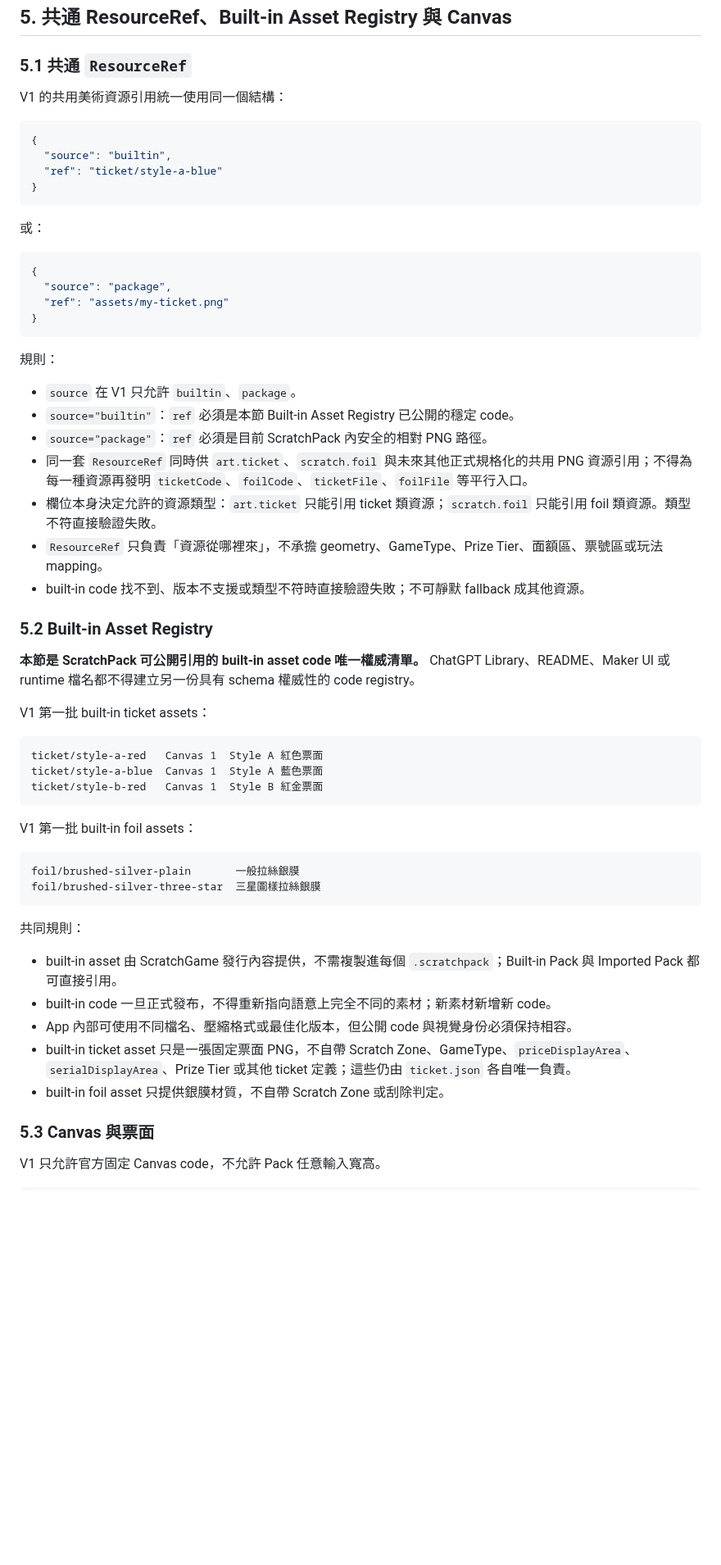
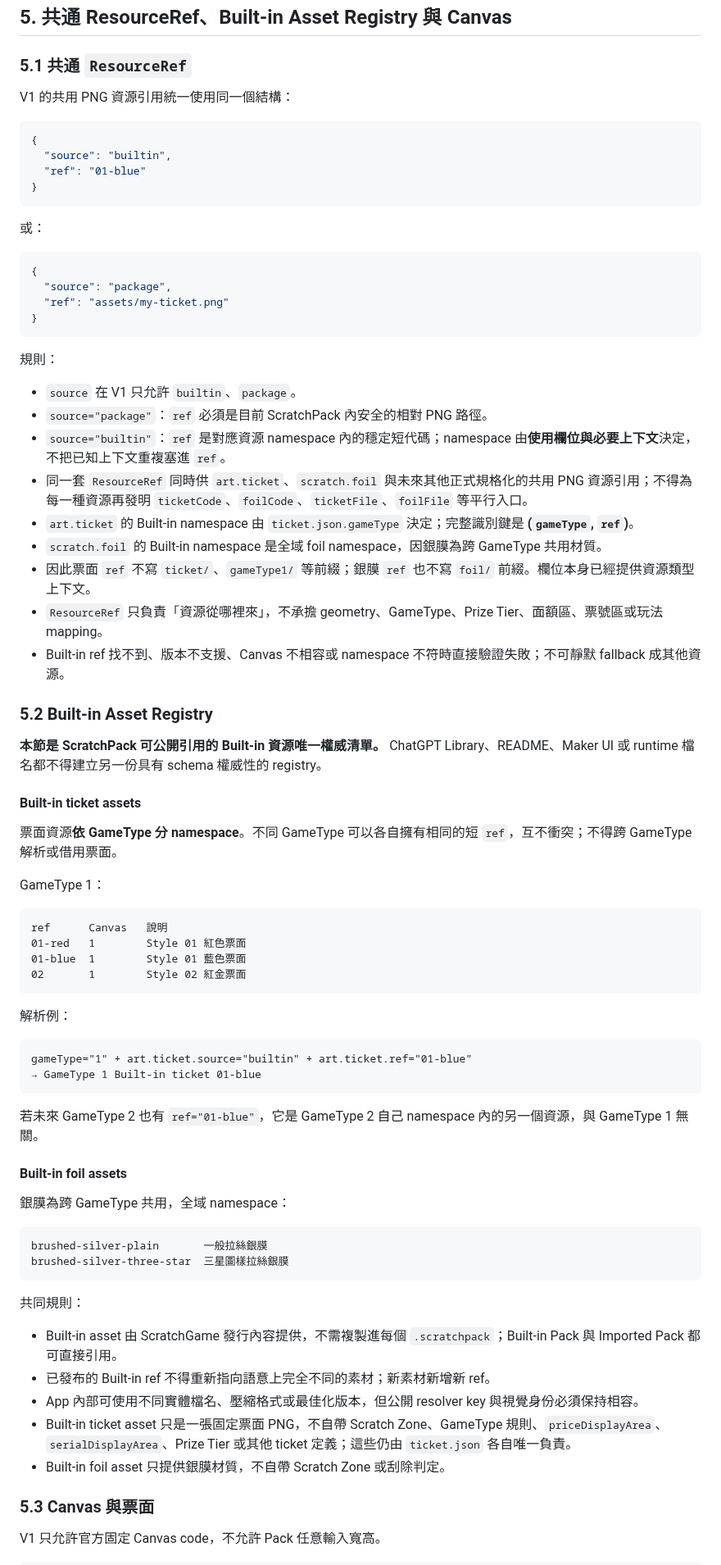
Before and after one commit to simonliu1118-byte/sandbox, a Markdown page: apps/ScratchGame/SCRATCHPACK_SPEC.md, the part around one of its changes. Shown at 82% size. Drawn GitHub-style; blank space fills up the shorter version.

Commit message:
docs(ScratchGame): namespace built-in tickets by GameType

````diff
--- a/apps/ScratchGame/SCRATCHPACK_SPEC.md
+++ b/apps/ScratchGame/SCRATCHPACK_SPEC.md
@@ -121,12 +121,12 @@ ScratchPack 不保存中獎率、未中獎率、最高獎金、EV、RTP、總本
 
 ### 5.1 共通 `ResourceRef`
 
-V1 的共用美術資源引用統一使用同一個結構：
+V1 的共用 PNG 資源引用統一使用同一個結構：
 
 ```json
 {
   "source": "builtin",
-  "ref": "ticket/style-a-blue"
+  "ref": "01-blue"
 }
 ```
 
@@ -142,39 +142,57 @@ V1 的共用美術資源引用統一使用同一個結構：
 規則：
 
 - `source` 在 V1 只允許 `builtin`、`package`。
-- `source="builtin"`：`ref` 必須是本節 Built-in Asset Registry 已公開的穩定 code。
 - `source="package"`：`ref` 必須是目前 ScratchPack 內安全的相對 PNG 路徑。
+- `source="builtin"`：`ref` 是對應資源 namespace 內的穩定短代碼；namespace 由**使用欄位與必要上下文**決定，不把已知上下文重複塞進 `ref`。
 - 同一套 `ResourceRef` 同時供 `art.ticket`、`scratch.foil` 與未來其他正式規格化的共用 PNG 資源引用；不得為每一種資源再發明 `ticketCode`、`foilCode`、`ticketFile`、`foilFile` 等平行入口。
-- 欄位本身決定允許的資源類型：`art.ticket` 只能引用 ticket 類資源；`scratch.foil` 只能引用 foil 類資源。類型不符直接驗證失敗。
+- `art.ticket` 的 Built-in namespace 由 `ticket.json.gameType` 決定；完整識別鍵是 **(`gameType`, `ref`)**。
+- `scratch.foil` 的 Built-in namespace 是全域 foil namespace，因銀膜為跨 GameType 共用材質。
+- 因此票面 `ref` 不寫 `ticket/`、`gameType1/` 等前綴；銀膜 `ref` 也不寫 `foil/` 前綴。欄位本身已經提供資源類型上下文。
 - `ResourceRef` 只負責「資源從哪裡來」，不承擔 geometry、GameType、Prize Tier、面額區、票號區或玩法 mapping。
-- built-in code 找不到、版本不支援或類型不符時直接驗證失敗；不可靜默 fallback 成其他資源。
+- Built-in ref 找不到、版本不支援、Canvas 不相容或 namespace 不符時直接驗證失敗；不可靜默 fallback 成其他資源。
 
 ### 5.2 Built-in Asset Registry
 
-**本節是 ScratchPack 可公開引用的 built-in asset code 唯一權威清單。** ChatGPT Library、README、Maker UI 或 runtime 檔名都不得建立另一份具有 schema 權威性的 code registry。
+**本節是 ScratchPack 可公開引用的 Built-in 資源唯一權威清單。** ChatGPT Library、README、Maker UI 或 runtime 檔名都不得建立另一份具有 schema 權威性的 registry。
 
-V1 第一批 built-in ticket assets：
+#### Built-in ticket assets
+
+票面資源**依 GameType 分 namespace**。不同 GameType 可以各自擁有相同的短 `ref`，互不衝突；不得跨 GameType 解析或借用票面。
+
+GameType 1：
 
 ```text
-ticket/style-a-red   Canvas 1  Style A 紅色票面
-ticket/style-a-blue  Canvas 1  Style A 藍色票面
-ticket/style-b-red   Canvas 1  Style B 紅金票面
+ref      Canvas   說明
+01-red   1        Style 01 紅色票面
+01-blue  1        Style 01 藍色票面
+02       1        Style 02 紅金票面
 ```
 
-V1 第一批 built-in foil assets：
+解析例：
 
 ```text
-foil/brushed-silver-plain       一般拉絲銀膜
-foil/brushed-silver-three-star  三星圖樣拉絲銀膜
+gameType="1" + art.ticket.source="builtin" + art.ticket.ref="01-blue"
+→ GameType 1 Built-in ticket 01-blue
+```
+
+若未來 GameType 2 也有 `ref="01-blue"`，它是 GameType 2 自己 namespace 內的另一個資源，與 GameType 1 無關。
+
+#### Built-in foil assets
+
+銀膜為跨 GameType 共用，全域 namespace：
+
+```text
+brushed-silver-plain       一般拉絲銀膜
+brushed-silver-three-star  三星圖樣拉絲銀膜
 ```
 
 共同規則：
 
-- built-in asset 由 ScratchGame 發行內容提供，不需複製進每個 `.scratchpack`；Built-in Pack 與 Imported Pack 都可直接引用。
-- built-in code 一旦正式發布，不得重新指向語意上完全不同的素材；新素材新增新 code。
-- App 內部可使用不同檔名、壓縮格式或最佳化版本，但公開 code 與視覺身份必須保持相容。
-- built-in ticket asset 只是一張固定票面 PNG，不自帶 Scratch Zone、GameType、`priceDisplayArea`、`serialDisplayArea`、Prize Tier 或其他 ticket 定義；這些仍由 `ticket.json` 各自唯一負責。
-- built-in foil asset 只提供銀膜材質，不自帶 Scratch Zone 或刮除判定。
+- Built-in asset 由 ScratchGame 發行內容提供，不需複製進每個 `.scratchpack`；Built-in Pack 與 Imported Pack 都可直接引用。
+- 已發布的 Built-in ref 不得重新指向語意上完全不同的素材；新素材新增新 ref。
+- App 內部可使用不同實體檔名、壓縮格式或最佳化版本，但公開 resolver key 與視覺身份必須保持相容。
+- Built-in ticket asset 只是一張固定票面 PNG，不自帶 Scratch Zone、GameType 規則、`priceDisplayArea`、`serialDisplayArea`、Prize Tier 或其他 ticket 定義；這些仍由 `ticket.json` 各自唯一負責。
+- Built-in foil asset 只提供銀膜材質，不自帶 Scratch Zone 或刮除判定。
 
 ### 5.3 Canvas 與票面
 
````
Also changed, not shown: other parts of apps/ScratchGame/SCRATCHPACK_SPEC.md (+20 -18 lines).
